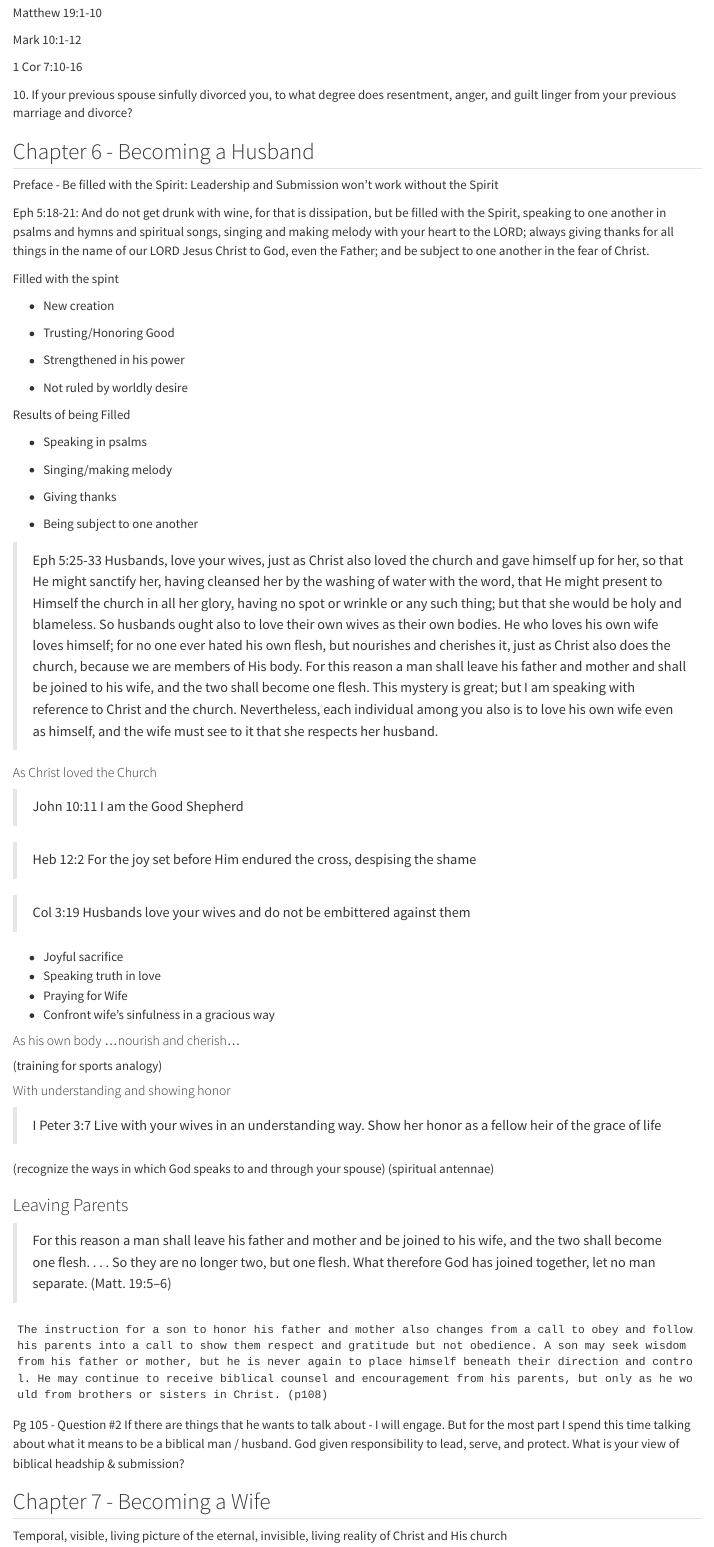
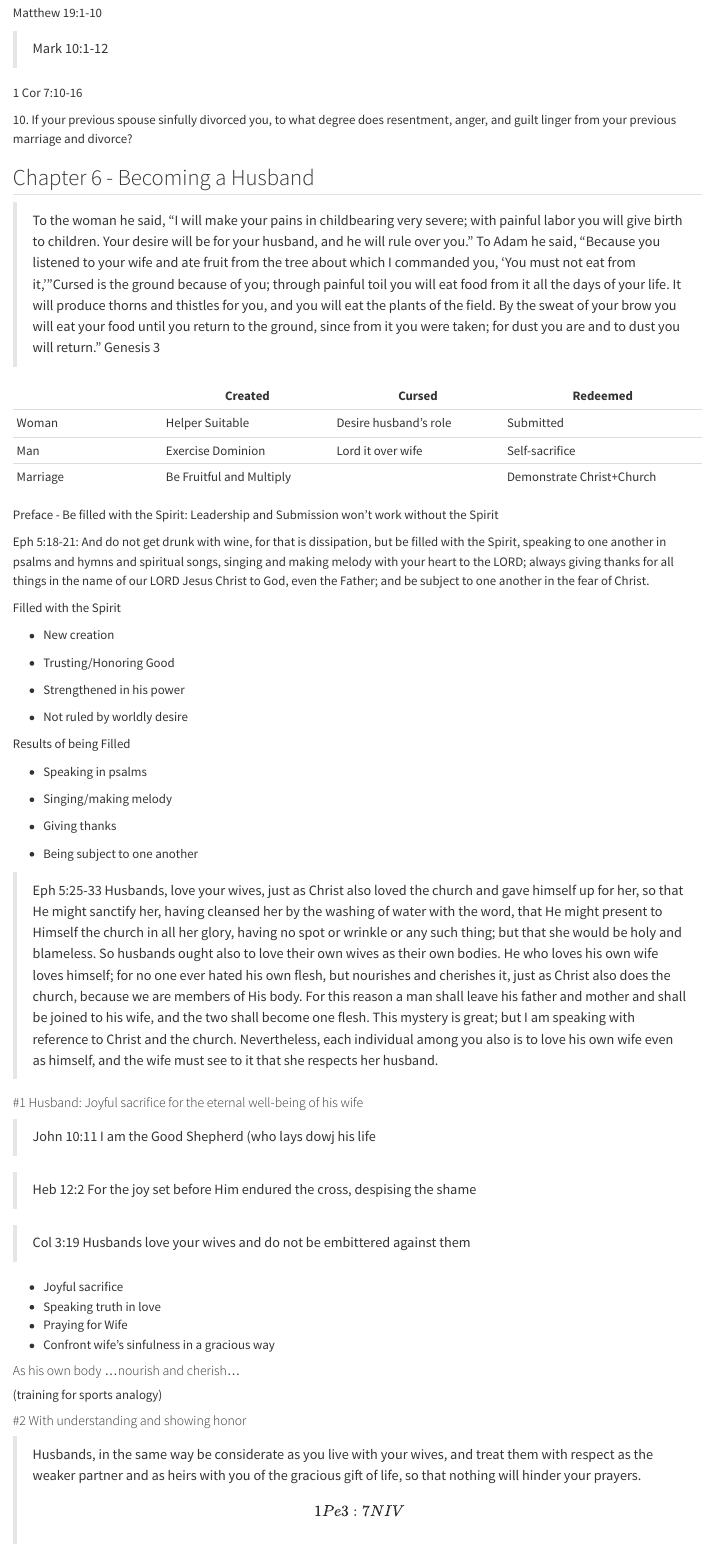
Before and after one commit to jcsalo/notebook, a Quarto document (CatchingFoxes.qmd): the page in a window 1100 px wide, from 8240 px down. Rendered offline with R 4.5, knitr and Pandoc in place of Quarto, with nearby package versions.

Commit message:
908 edited foxes

```diff
--- a/CatchingFoxes.qmd
+++ b/CatchingFoxes.qmd
@@ -296,11 +296,19 @@
 
 ## Chapter 6 - Becoming a Husband
 
+> To the woman he said, "I will make your pains in childbearing very severe; with painful labor you will give birth to children. Your desire will be for your husband, and he will rule over you." To Adam he said, "Because you listened to your wife and ate fruit from the tree about which I commanded you, 'You must not eat from it,' "Cursed is the ground because of you; through painful toil you will eat food from it all the days of your life. It will produce thorns and thistles for you, and you will eat the plants of the field. By the sweat of your brow you will eat your food until you return to the ground, since from it you were taken; for dust you are and to dust you will return." Genesis 3
+
+|   | Created | Cursed | Redeemed |
+|----------------|------------------|------------------|---------------------|
+| Woman | Helper Suitable | Desire husband's role | Submitted |
+| Man | Exercise Dominion | Lord it over wife | Self-sacrifice |
+| Marriage | Be Fruitful and Multiply |  | Demonstrate Christ+Church |
+
 Preface - Be filled with the Spirit: Leadership and Submission won't work without the Spirit
 
 Eph 5:18-21: And do not get drunk with wine, for that is dissipation, but be filled with the Spirit, speaking to one another in psalms and hymns and spiritual songs, singing and making melody with your heart to the LORD; always giving thanks for all things in the name of our LORD Jesus Christ to God, even the Father; and be subject to one another in the fear of Christ.
 
-Filled with the spint
+Filled with the Spirit
 
 -   New creation
 
@@ -322,9 +330,9 @@
 
 > Eph 5:25-33 Husbands, love your wives, just as Christ also loved the church and gave himself up for her, so that He might sanctify her, having cleansed her by the washing of water with the word, that He might present to Himself the church in all her glory, having no spot or wrinkle or any such thing; but that she would be holy and blameless. So husbands ought also to love their own wives as their own bodies. He who loves his own wife loves himself; for no one ever hated his own flesh, but nourishes and cherishes it, just as Christ also does the church, because we are members of His body. For this reason a man shall leave his father and mother and shall be joined to his wife, and the two shall become one flesh. This mystery is great; but I am speaking with reference to Christ and the church. Nevertheless, each individual among you also is to love his own wife even as himself, and the wife must see to it that she respects her husband.
 
-#### As Christ loved the Church
+#### #1 Husband: Joyful sacrifice for the eternal well-being of his wife
 
-> John 10:11 I am the Good Shepherd
+> John 10:11 I am the Good Shepherd (who lays dowj his life
 
 > Heb 12:2 For the joy set before Him endured the cross, despising the shame
 
@@ -339,8 +347,7 @@
 
 (training for sports analogy)
 
-#### With understanding and showing honor
+#### #2 With understanding and showing honor
 
-> I Peter 3:7 Live with your wives in an understanding way. Show her honor as a fellow heir of the grace of life
+> Husbands, in the same way be considerate as you live with your wives, and treat them with respect as the weaker partner and as heirs with you of the gracious gift of life, so that nothing will hinder your prayers. \[1Pe 3:7 NIV\]
 
-(recognize the ways in which God speaks to and through your spouse) (spiritual antennae)
```
Also changed, not shown: CatchingFoxes.qmd (19 more changed lines).
